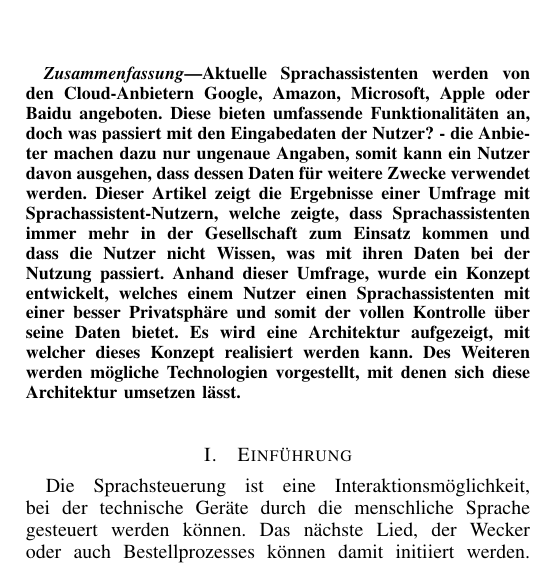
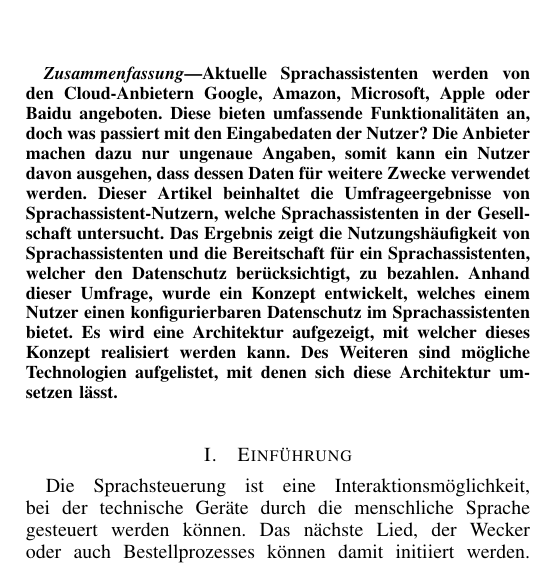
Before and after one commit to MichZipp/Speech-Triggered-Mobility-Support-And-Privacy, a LaTeX paper (Paper/main.tex): part of one column of page 1 of 7, cut so that both start at the same text. Compiled offline with pdfLaTeX.

Commit message:
Modifiziertes Abstrakt

```diff
--- a/Paper/main.tex
+++ b/Paper/main.tex
@@ -57,7 +57,7 @@
 
 \begin{abstract}
 %\boldmath
-Aktuelle Sprachassistenten werden von den Cloud-Anbietern Google, Amazon, Microsoft, Apple oder Baidu angeboten. Diese bieten umfassende Funktionalitäten an, doch was passiert mit den Eingabedaten der Nutzer? - die Anbieter machen dazu nur ungenaue Angaben, somit kann ein Nutzer davon ausgehen, dass dessen Daten für weitere Zwecke verwendet werden. Dieser Artikel zeigt die Ergebnisse einer Umfrage mit Sprachassistent-Nutzern, welche zeigte, dass Sprachassistenten immer mehr in der Gesellschaft zum Einsatz kommen und dass die Nutzer nicht Wissen, was mit ihren Daten bei der Nutzung passiert. Anhand dieser Umfrage, wurde ein Konzept entwickelt, welches einem Nutzer einen Sprachassistenten mit einer besser Privatsphäre und somit der vollen Kontrolle über seine Daten bietet. Es wird eine Architektur aufgezeigt, mit welcher dieses Konzept realisiert werden kann. Des Weiteren werden mögliche Technologien vorgestellt, mit denen sich diese Architektur umsetzen lässt.
+Aktuelle Sprachassistenten werden von den Cloud-Anbietern Google, Amazon, Microsoft, Apple oder Baidu angeboten. Diese bieten umfassende Funktionalitäten an, doch was passiert mit den Eingabedaten der Nutzer? Die Anbieter machen dazu nur ungenaue Angaben, somit kann ein Nutzer davon ausgehen, dass dessen Daten für weitere Zwecke verwendet werden. Dieser Artikel beinhaltet die Umfrageergebnisse von Sprachassistent-Nutzern, welche Sprachassistenten in der Gesellschaft untersucht. Das Ergebnis zeigt die Nutzungshäufigkeit von Sprachassistenten und die Bereitschaft für ein Sprachassistenten, welcher den Datenschutz berücksichtigt, zu bezahlen. Anhand dieser Umfrage, wurde ein Konzept entwickelt, welches einem Nutzer einen konfigurierbaren Datenschutz im Sprachassistenten bietet. Es wird eine Architektur aufgezeigt, mit welcher dieses Konzept realisiert werden kann. Des Weiteren sind mögliche Technologien aufgelistet, mit denen sich diese Architektur umsetzen lässt.
 \end{abstract}
 
 % Note that keywords are not normally used for peerreview papers.
```
